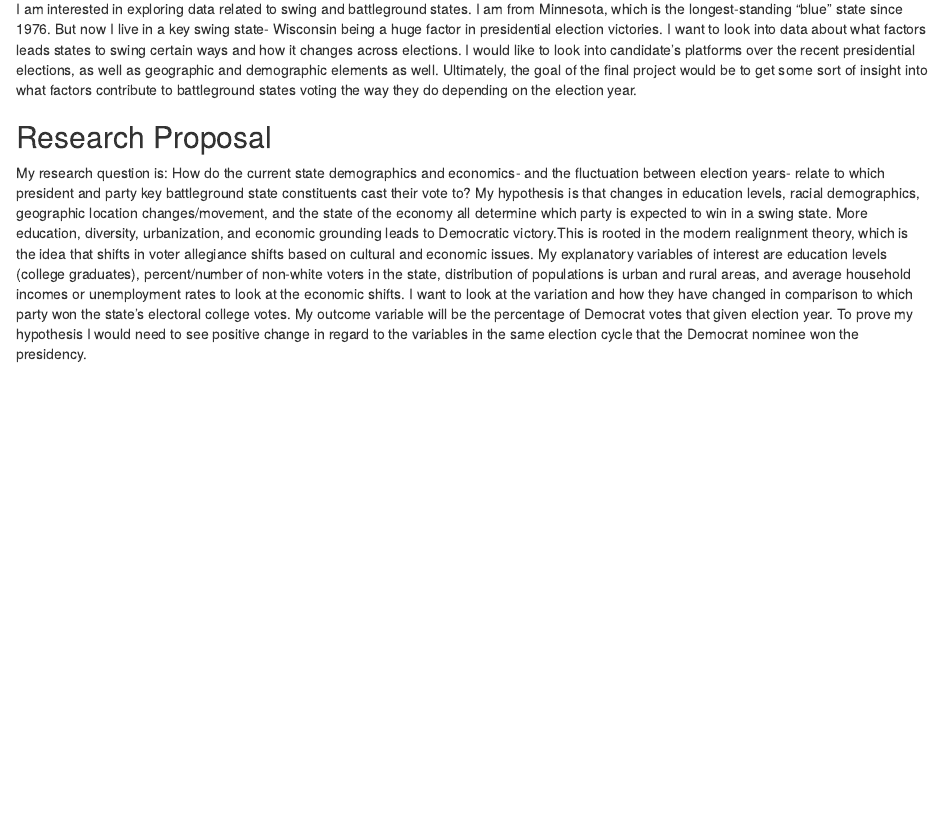
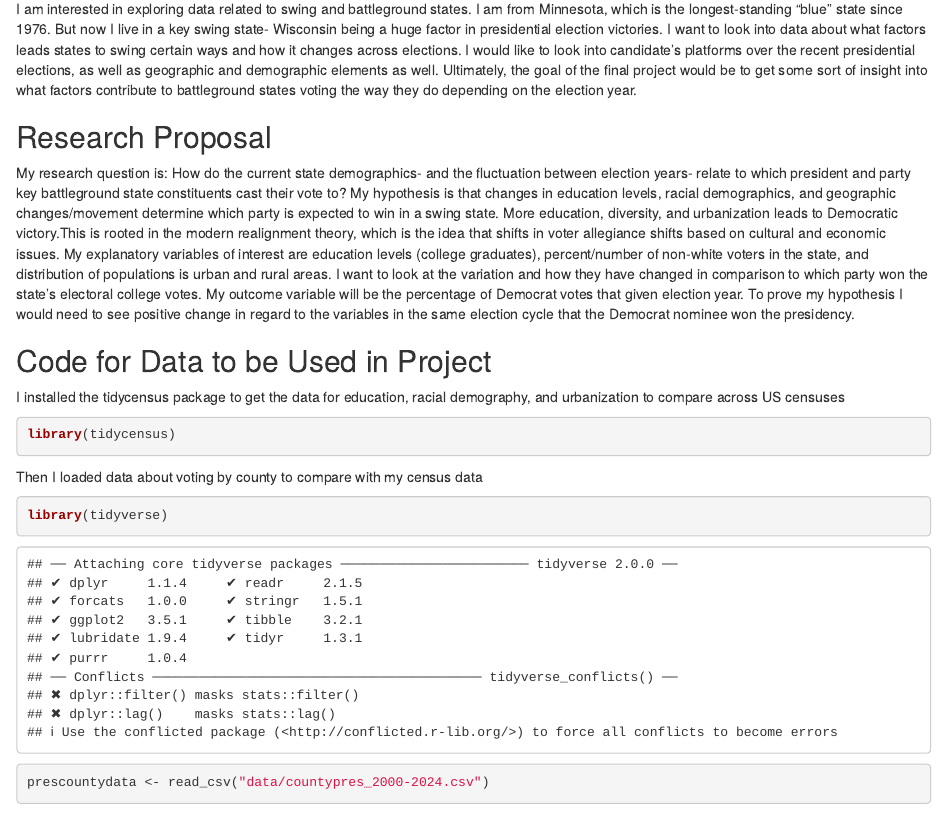
Before and after one commit to maeveiliff/ps270-final-project, an R Markdown document (index.Rmd): the page in a window 1100 px wide, from 160 px down. Rendered offline with R 4.5, knitr and Pandoc, with nearby package versions; drawn as R Markdown's standard HTML page in place of the format the file asks for; some code elsewhere in the file could not run offline.

Commit message:
Milestone 2 final

````diff
--- a/index.Rmd
+++ b/index.Rmd
@@ -16,4 +16,25 @@
 
 ## Research Proposal
 
-My research question is: How do the current state demographics and economics- and the fluctuation between election years- relate to which president and party key battleground state constituents cast their vote to? My hypothesis is that changes in education levels, racial demographics, geographic location changes/movement, and the state of the economy all determine which party is expected to win in a swing state. More education, diversity, urbanization, and economic grounding leads to Democratic victory.This is rooted in the modern realignment theory, which is the idea that shifts in voter allegiance shifts based on cultural and economic issues. My explanatory variables of interest are education levels (college graduates), percent/number of non-white voters in the state, distribution of populations is urban and rural areas, and average household incomes or unemployment rates to look at the economic shifts. I want to look at the variation and how they have changed in comparison to which party won the state's electoral college votes. My outcome variable will be the percentage of Democrat votes that given election year. To prove my hypothesis I would need to see positive change in regard to the variables in the same election cycle that the Democrat nominee won the presidency.
+My research question is: How do the current state demographics- and the fluctuation between election years- relate to which president and party key battleground state constituents cast their vote to? My hypothesis is that changes in education levels, racial demographics, and geographic changes/movement determine which party is expected to win in a swing state. More education, diversity, and urbanization leads to Democratic victory.This is rooted in the modern realignment theory, which is the idea that shifts in voter allegiance shifts based on cultural and economic issues. My explanatory variables of interest are education levels (college graduates), percent/number of non-white voters in the state, and distribution of populations is urban and rural areas. I want to look at the variation and how they have changed in comparison to which party won the state's electoral college votes. My outcome variable will be the percentage of Democrat votes that given election year. To prove my hypothesis I would need to see positive change in regard to the variables in the same election cycle that the Democrat nominee won the presidency.
+
+
+## Code for Data to be Used in Project
+
+
+I installed the tidycensus package to get the data for education, racial demography, and urbanization to compare across US censuses
+
+```{r}
+library(tidycensus)
+```
+
+
+Then I loaded data about voting by county to compare with my census data
+
+```{r}
+
+library(tidyverse)
+
+prescountydata <- read_csv("data/countypres_2000-2024.csv")
+
+prescountydata
````
Also changed, not shown: index.html, index.Rmd (4 more changed lines).
